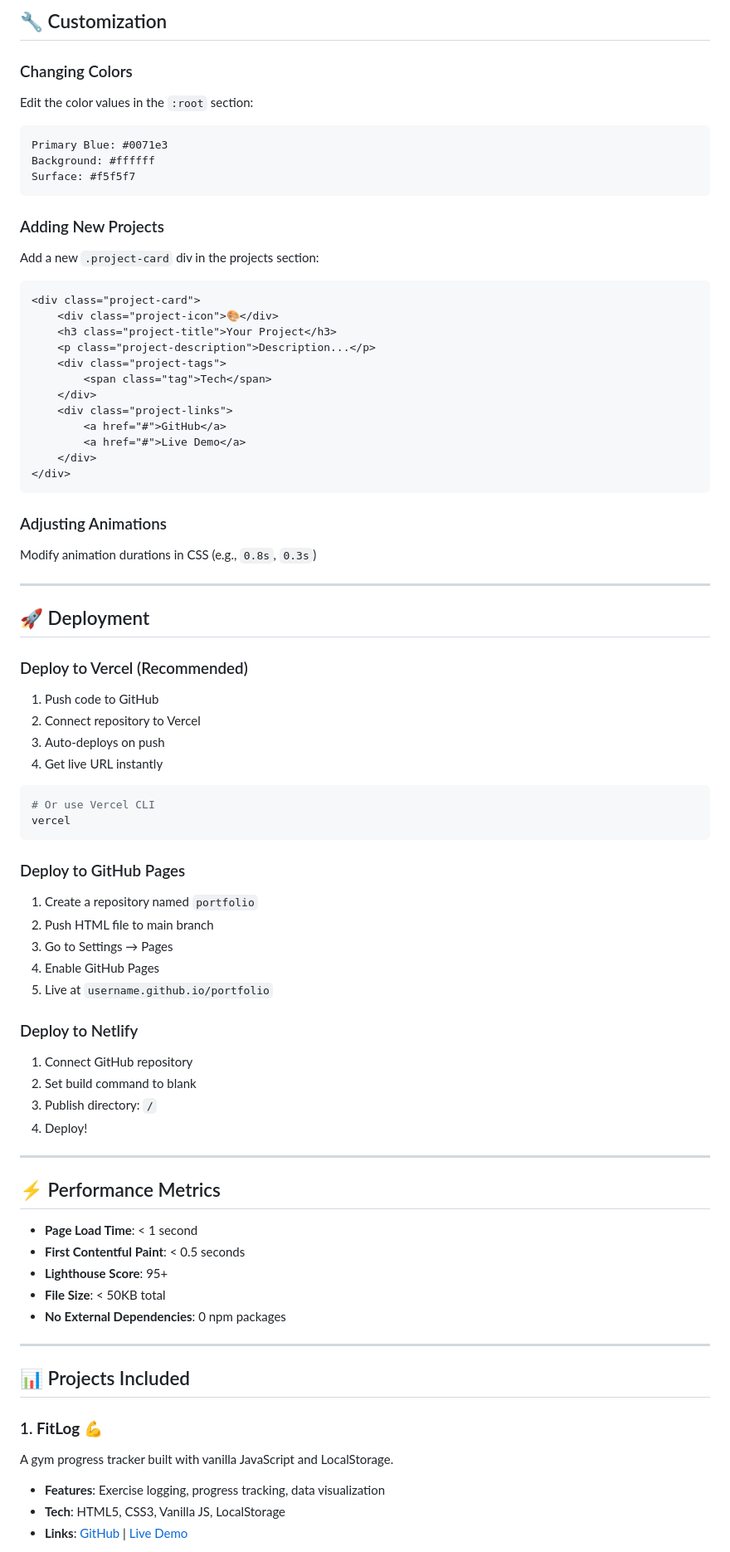
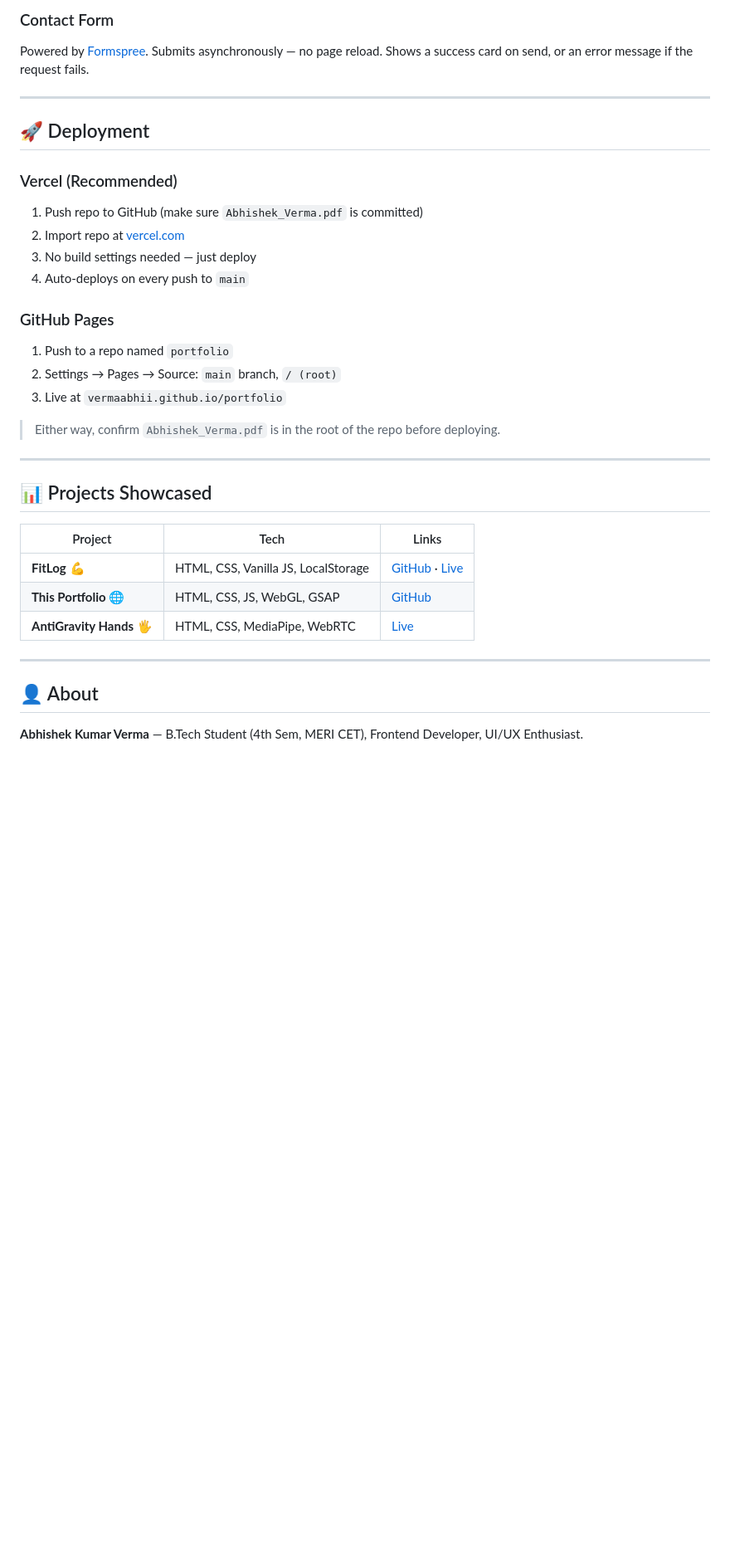
Before and after one commit to vermaabhii/My-Portfolio, a Markdown page: README.md, the part around one of its changes. Shown at 83% size. Rendered like a GitHub page; blank space fills up the shorter version.

Commit message:
Revise README for portfolio clarity and updates
Updated portfolio description, features, and project details for clarity and conciseness.

````diff
--- a/README.md
+++ b/README.md
@@ -214,78 +104,36 @@ portfolio/
-## 🔧 Customization
-
-### Changing Colors
-Edit the color values in the `:root` section:
-```html
-Primary Blue: #0071e3
-Background: #ffffff
-Surface: #f5f5f7
-```
-
-### Adding New Projects
-Add a new `.project-card` div in the projects section:
-```html
-<div class="project-card">
-    <div class="project-icon">🎨</div>
-    <h3 class="project-title">Your Project</h3>
-    <p class="project-description">Description...</p>
-    <div class="project-tags">
-        <span class="tag">Tech</span>
-    </div>
-    <div class="project-links">
-        <a href="#">GitHub</a>
-        <a href="#">Live Demo</a>
-    </div>
-</div>
-```
-
-### Adjusting Animations
-Modify animation durations in CSS (e.g., `0.8s`, `0.3s`)
+### Contact Form
+Powered by [Formspree](https://formspree.io). Submits asynchronously — no page reload. Shows a success card on send, or an error message if the request fails.
 
 ---
 
 ## 🚀 Deployment
 
-### Deploy to Vercel (Recommended)
-1. Push code to GitHub
-2. Connect repository to Vercel
-3. Auto-deploys on push
-4. Get live URL instantly
+### Vercel (Recommended)
+1. Push repo to GitHub (make sure `Abhishek_Verma.pdf` is committed)
+2. Import repo at [vercel.com](https://vercel.com)
+3. No build settings needed — just deploy
+4. Auto-deploys on every push to `main`
 
-```bash
-# Or use Vercel CLI
-vercel
-```
+### GitHub Pages
+1. Push to a repo named `portfolio`
+2. Settings → Pages → Source: `main` branch, `/ (root)`
+3. Live at `vermaabhii.github.io/portfolio`
 
-### Deploy to GitHub Pages
-1. Create a repository named `portfolio`
-2. Push HTML file to main branch
-3. Go to Settings → Pages
-4. Enable GitHub Pages
-5. Live at `username.github.io/portfolio`
-
-### Deploy to Netlify
-1. Connect GitHub repository
-2. Set build command to blank
-3. Publish directory: `/`
-4. Deploy!
+> Either way, confirm `Abhishek_Verma.pdf` is in the root of the repo before deploying.
 
 ---
 
-## ⚡ Performance Metrics
+## 📊 Projects Showcased
 
-- **Page Load Time**: < 1 second
-- **First Contentful Paint**: < 0.5 seconds
-- **Lighthouse Score**: 95+
-- **File Size**: < 50KB total
-- **No External Dependencies**: 0 npm packages
+| Project | Tech | Links |
+|---|---|---|
+| **FitLog** 💪 | HTML, CSS, Vanilla JS, LocalStorage | [GitHub](https://github.com/vermaabhii/FitLog) · [Live](https://fit-log-gym.vercel.app) |
+| **This Portfolio** 🌐 | HTML, CSS, JS, WebGL, GSAP | [GitHub](https://github.com/vermaabhii/portfolio) |
+| **AntiGravity Hands** 🖐️ | HTML, CSS, MediaPipe, WebRTC | [Live](https://antigravity-hands.vercel.app) |
 
 ---
 
-## 📊 Projects Included
+## 👤 About
 
-### 1. **FitLog** 💪
-A gym progress tracker built with vanilla JavaScript and LocalStorage.
-- **Features**: Exercise logging, progress tracking, data visualization
-- **Tech**: HTML5, CSS3, Vanilla JS, LocalStorage
-- **Links**: [GitHub](https://github.com/vermaabhii/FitLog) | [Live Demo](https://fit-log-gym.vercel.app)
+**Abhishek Kumar Verma** — B.Tech Student (4th Sem, MERI CET), Frontend Developer, UI/UX Enthusiast.
 
````
Also changed, not shown: other parts of README.md (+69 -244 lines).
